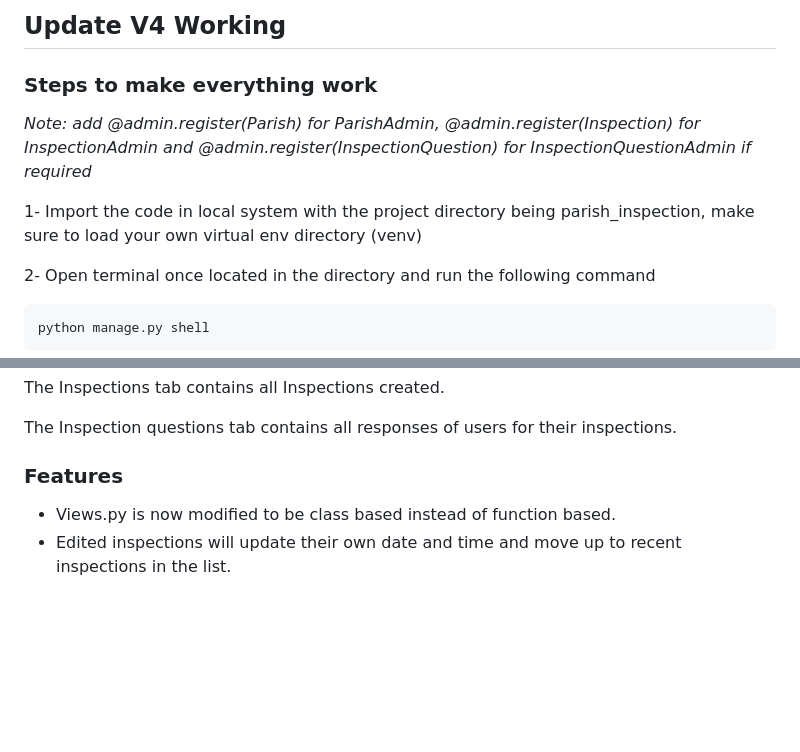
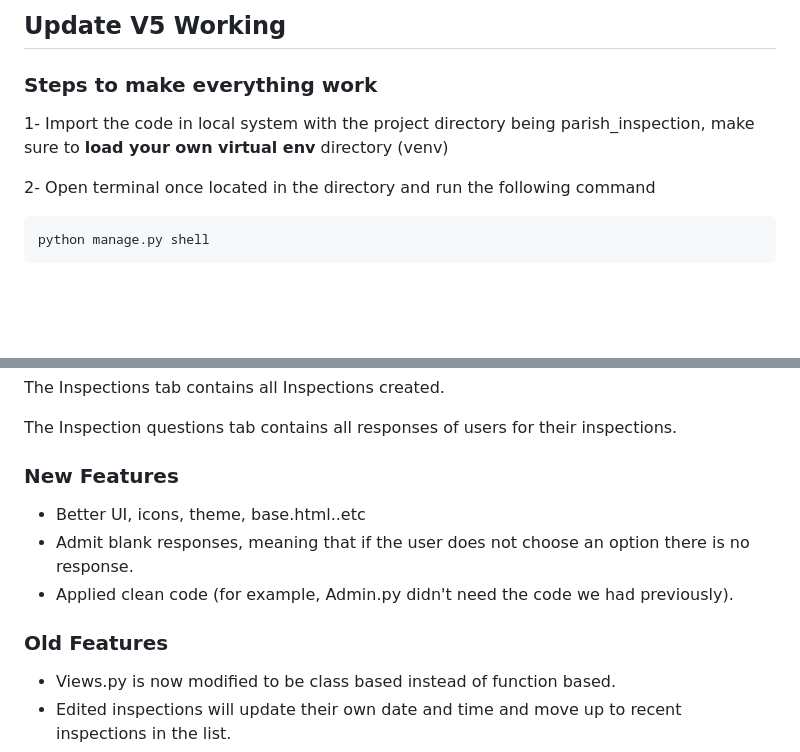
Before and after one commit to KrishT97/Parish-Inspection-Portal, a Markdown page: README.md, 2 parts joined by grey strips. Rendered like a GitHub page; blank space fills up the shorter version.

```diff
--- a/README.md
+++ b/README.md
@@ -1,9 +1,7 @@
-## Update V4 Working
+## Update V5 Working
 ### Steps to make everything work
 
-_Note: add @admin.register(Parish) for ParishAdmin, @admin.register(Inspection) for InspectionAdmin and @admin.register(InspectionQuestion) for InspectionQuestionAdmin if required_
-
-1- Import the code in local system with the project directory being parish_inspection, make sure to load your own virtual env directory (venv)
+1- Import the code in local system with the project directory being parish_inspection, make sure to **load your own virtual env** directory (venv)
 
 2- Open terminal once located in the directory and run the following command
 
@@ -70,7 +68,13 @@ The Inspections tab contains all Inspections created.
 
 The Inspection questions tab contains all responses of users for their inspections.
 
-### Features
+### New Features
+
+- Better UI, icons, theme, base.html..etc
+- Admit blank responses, meaning that if the user does not choose an option there is no response.
+- Applied clean code (for example, Admin.py didn't need the code we had previously).
+
+### Old Features
 
 - Views.py is now modified to be class based instead of function based.
 - Edited inspections will update their own date and time and move up to recent inspections in the list.
```
Also changed, not shown: other parts of README.md (+30 -19 lines).
